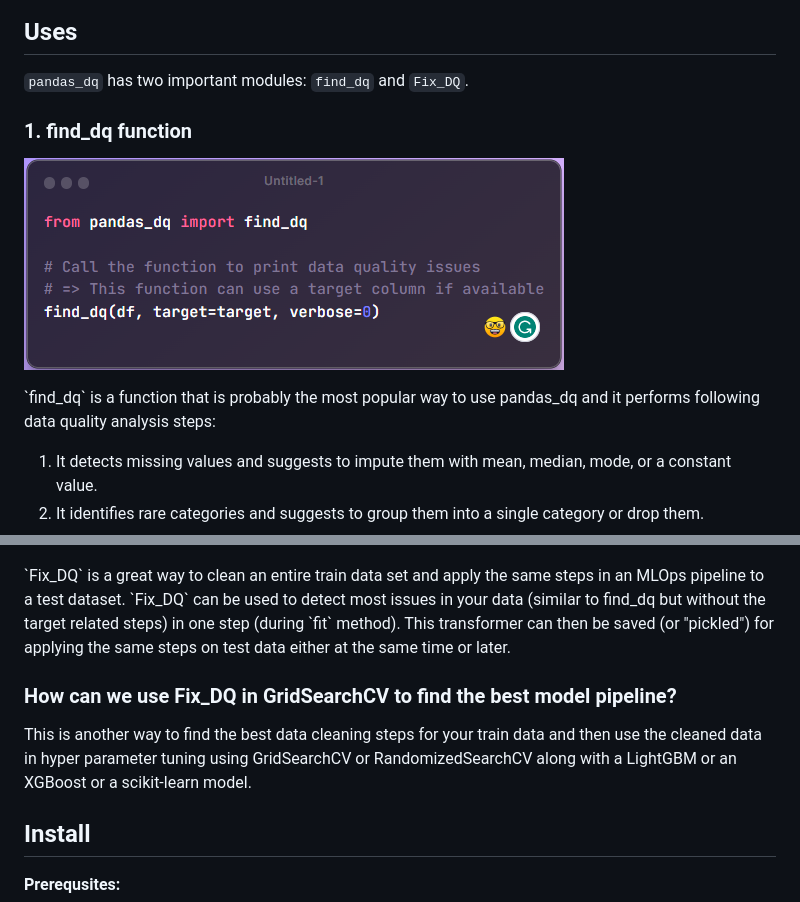
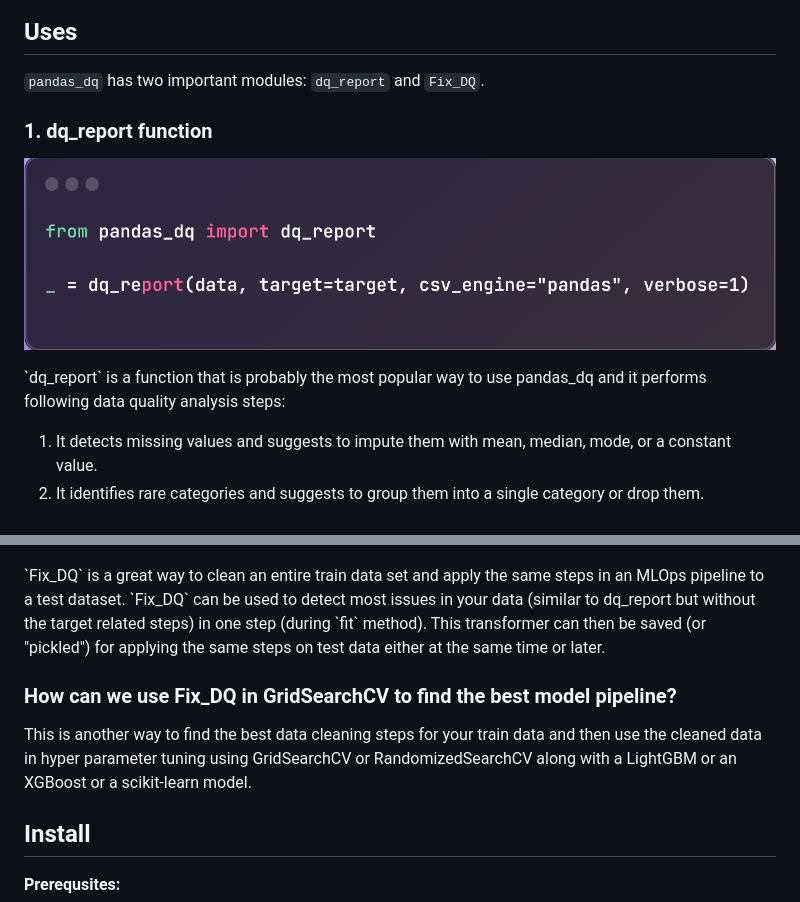
Before and after one commit to AutoViML/pandas_dq, a Markdown page: README.md, 2 parts joined by grey strips. GitHub-like rendering; pictures changed too: images/find_dq_screenshot.png.

Commit message:
dq report cleaner and detailed

```diff
--- a/README.md
+++ b/README.md
@@ -21,7 +21,7 @@ Analyze and clean your data in a single line of code with a Scikit-Learn compati
 ![pandas_dq](./images/pandas_dq_logo.png)
 
 ## Uses
-`pandas_dq` has two important modules: `find_dq` and `Fix_DQ`.
+`pandas_dq` has two important modules: `dq_report` and `Fix_DQ`.
 
-### 1.  find_dq function
+### 1.  dq_report function
 
@@ -29,5 +29,5 @@ Analyze and clean your data in a single line of code with a Scikit-Learn compati
 
-<p>`find_dq` is a function that is probably the most popular way to use pandas_dq and it performs following data quality analysis steps:
+<p>`dq_report` is a function that is probably the most popular way to use pandas_dq and it performs following data quality analysis steps:
 <ol>
 <li>It detects missing values and suggests to impute them with mean, median, mode, or a constant value.</li>
 <li>It identifies rare categories and suggests to group them into a single category or drop them.</li>
@@ -47,13 +47,11 @@ Analyze and clean your data in a single line of code with a Scikit-Learn compati
 
 ![fix_dq](./images/fix_dq_screenshot.png)
 
-<p>`Fix_DQ` is a great way to clean an entire train data set and apply the same steps in an MLOps pipeline to a test dataset.  `Fix_DQ` can be used to detect most issues in your data (similar to find_dq but without the target related steps) in one step (during `fit` method). This transformer can then be saved (or "pickled") for applying the same steps on test data either at the same time or later.<br>
+<p>`Fix_DQ` is a great way to clean an entire train data set and apply the same steps in an MLOps pipeline to a test dataset.  `Fix_DQ` can be used to detect most issues in your data (similar to dq_report but without the target related steps) in one step (during `fit` method). This transformer can then be saved (or "pickled") for applying the same steps on test data either at the same time or later.<br>
 
 
 ###  How can we use Fix_DQ in GridSearchCV to find the best model pipeline?
 <p>This is another way to find the best data cleaning steps for your train data and then use the cleaned data in hyper parameter tuning using GridSearchCV or RandomizedSearchCV along with a LightGBM or an XGBoost or a scikit-learn model.<br>
-
-
 
 ## Install
 <p>
```
Also changed, not shown: other parts of README.md (+14 -10 lines), images/dq_report_screenshot.png (added), 9 other files.
